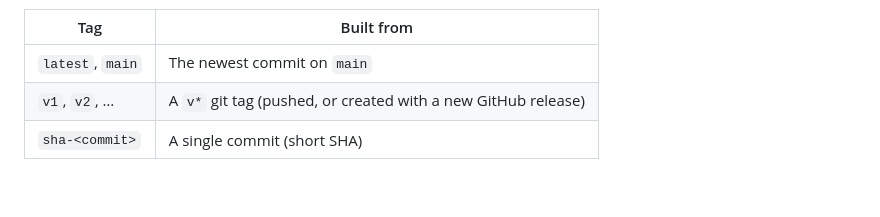
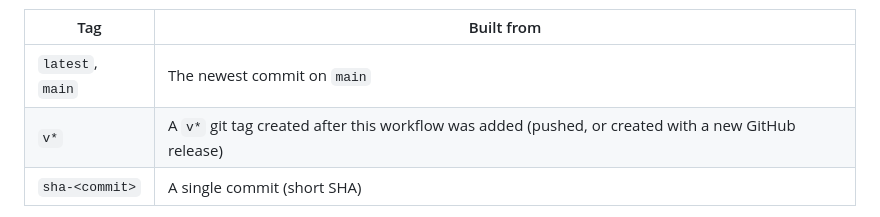
Before and after one commit to charles2ke/pixel, a Markdown page: README.md, the part around the change. Rendered like a GitHub page; blank space fills up the shorter version.

Commit message:
Clarify published release tag availability
Co-authored-by: charles2ke <6725706+charles2ke@users.noreply.github.com>

```diff
--- a/README.md
+++ b/README.md
@@ -93,7 +93,7 @@ docker run -p 8000:8000 --env-file .env ghcr.io/charles2ke/pixel:latest
 | Tag | Built from |
 | --- | --- |
 | `latest`, `main` | The newest commit on `main` |
-| `v1`, `v2`, … | A `v*` git tag (pushed, or created with a new GitHub release) |
+| `v*` | A `v*` git tag created after this workflow was added (pushed, or created with a new GitHub release) |
 | `sha-<commit>` | A single commit (short SHA) |
 
 A new package starts out **private**, even when the repository is public. To
```
